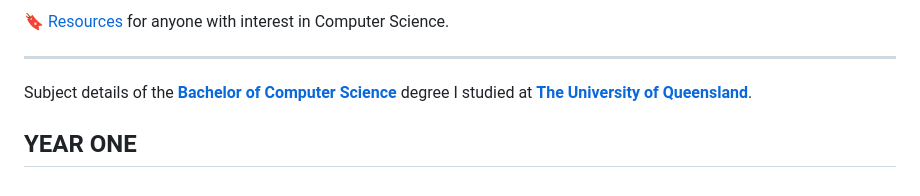
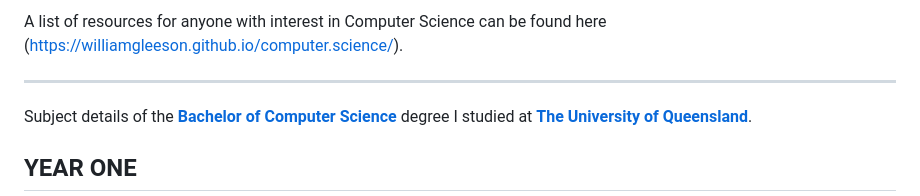
Before and after one commit to WilliamGleeson/computer.science, a Markdown page: README.md, the part around the change. Rendered like a GitHub page.

```diff
--- a/README.md
+++ b/README.md
@@ -1,4 +1,4 @@
-🔖 [Resources](https://williamgleeson.github.io/computer.science/) for anyone with interest in Computer Science.
+A list of resources for anyone with interest in Computer Science can be found here (https://williamgleeson.github.io/computer.science/).
 
 ***
 
```
